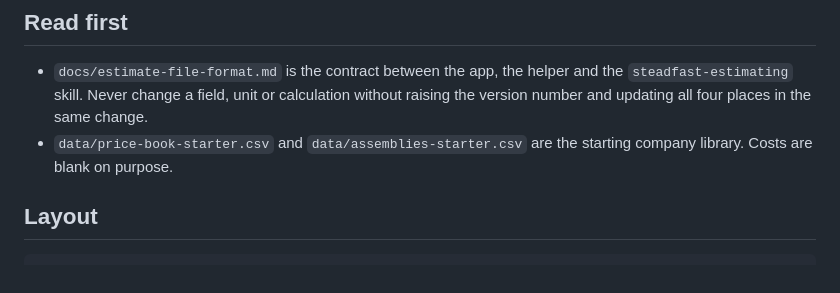
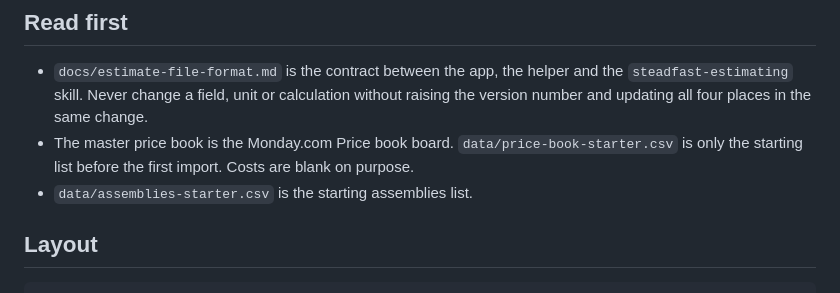
Before and after one commit to Steadfast202626/steadfast-takeoff, a Markdown page: CLAUDE.md, the part around the change. Drawn GitHub-style.

```diff
--- a/CLAUDE.md
+++ b/CLAUDE.md
@@ -10,7 +10,8 @@ This repository holds two things:
 ## Read first
 
 - `docs/estimate-file-format.md` is the contract between the app, the helper and the `steadfast-estimating` skill. Never change a field, unit or calculation without raising the version number and updating all four places in the same change.
-- `data/price-book-starter.csv` and `data/assemblies-starter.csv` are the starting company library. Costs are blank on purpose.
+- The master price book is the Monday.com Price book board. `data/price-book-starter.csv` is only the starting list before the first import. Costs are blank on purpose.
+- `data/assemblies-starter.csv` is the starting assemblies list.
 
 ## Layout
 
```
Also changed, not shown: BUILD-BRIEF.md (+1 -1 lines).
